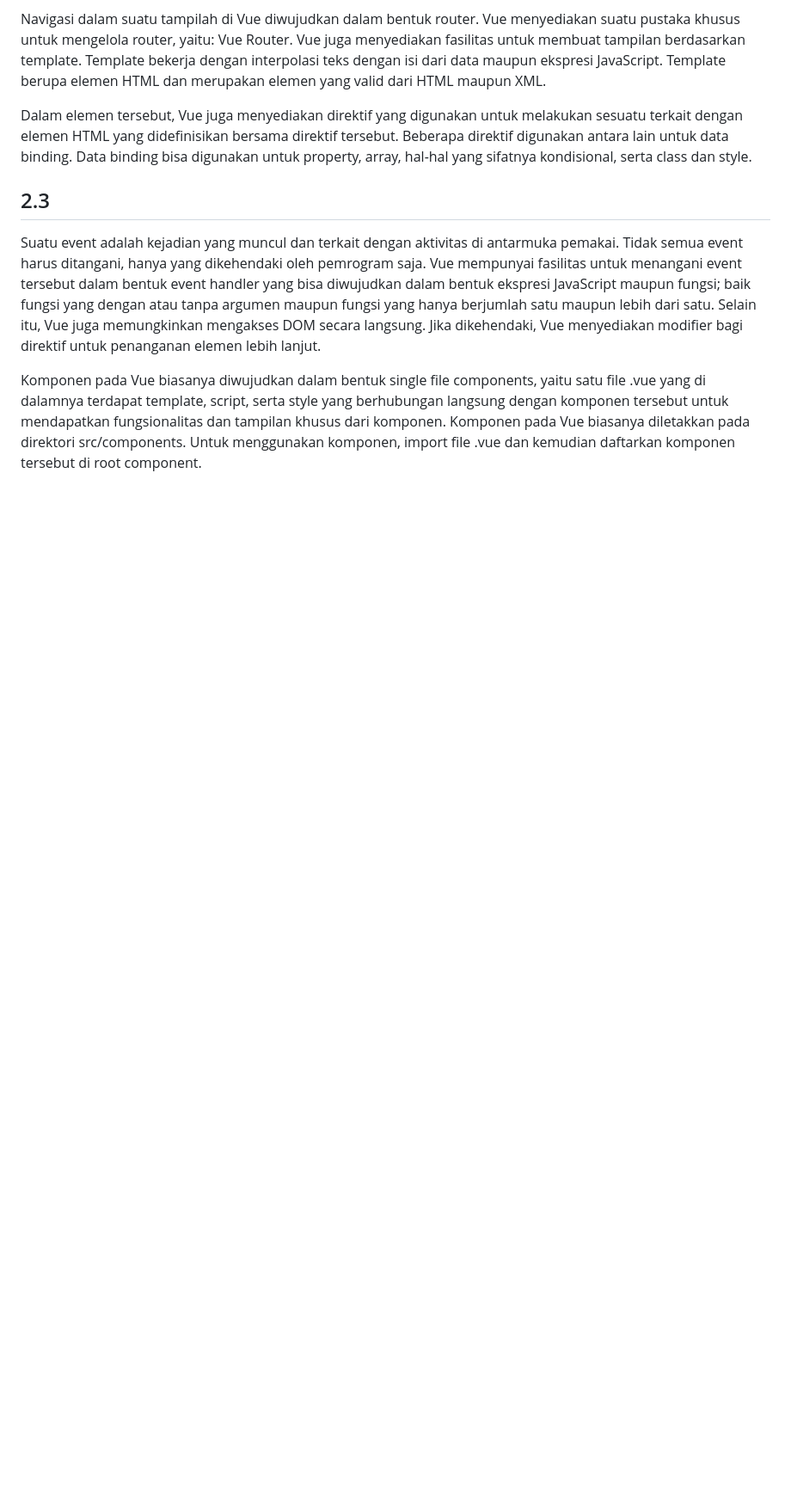
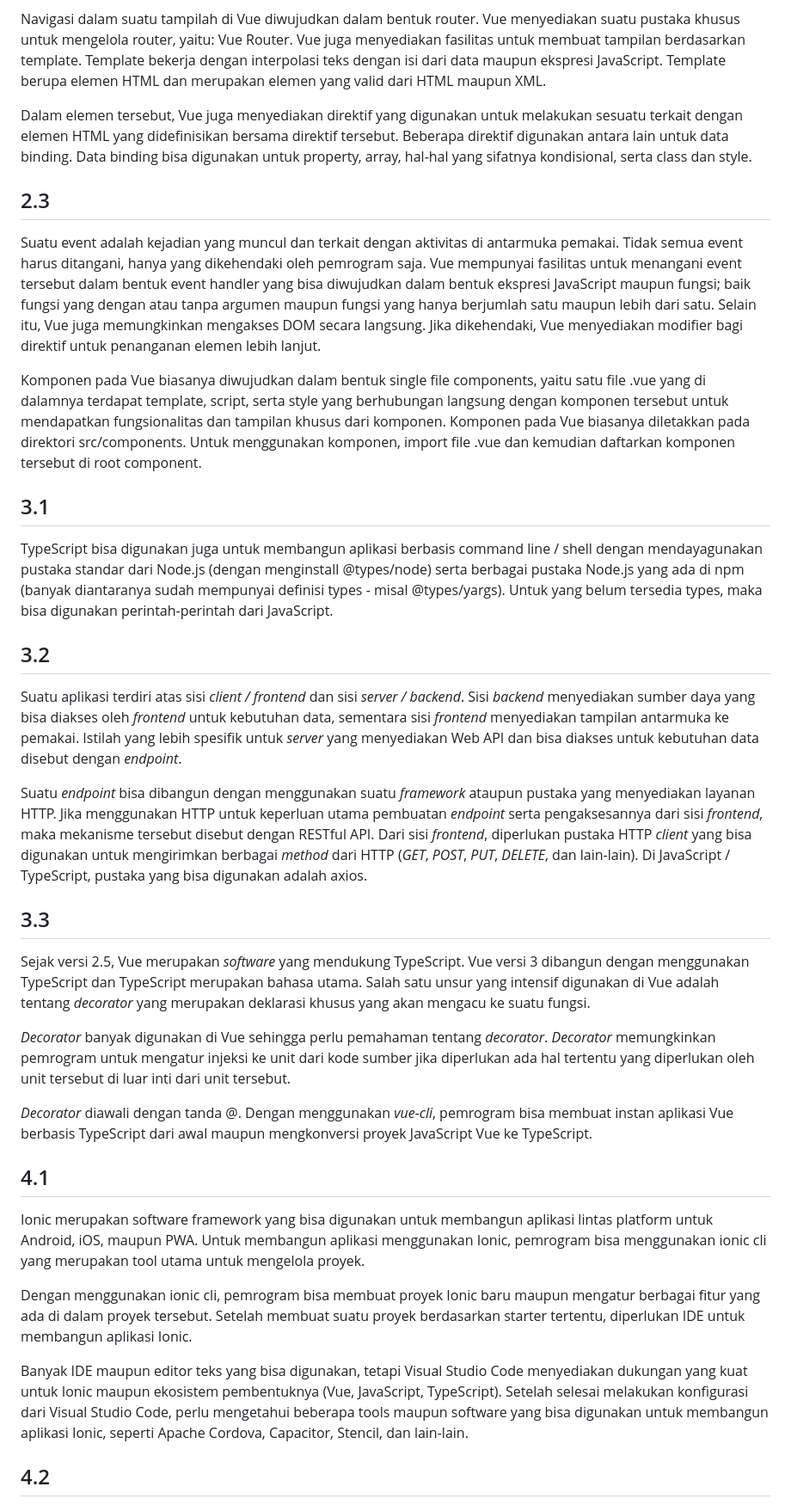
Before and after one commit to playmakermz/pustaka, a Markdown page: document/Pemrograman Berbasis Perangkat Bergerak - Ringkasan Materi UAS.md, the part around one of its changes. Shown at 86% size. Rendered like a GitHub page; blank space fills up the shorter version.

```diff
--- a/document/Pemrograman Berbasis Perangkat Bergerak - Ringkasan Materi UAS.md
+++ b/document/Pemrograman Berbasis Perangkat Bergerak - Ringkasan Materi UAS.md
@@ -781,3 +781,32 @@ Suatu event adalah kejadian yang muncul dan terkait dengan aktivitas di antarmuk
 
 Komponen pada Vue biasanya diwujudkan dalam bentuk single file components, yaitu satu file .vue yang di dalamnya terdapat template, script, serta style yang berhubungan langsung dengan komponen tersebut untuk mendapatkan fungsionalitas dan tampilan khusus dari komponen. Komponen pada Vue biasanya diletakkan pada direktori src/components. Untuk menggunakan komponen, import file .vue dan kemudian daftarkan komponen tersebut di root component.
 
+## 3.1
+
+TypeScript bisa digunakan juga untuk membangun aplikasi berbasis command line / shell dengan mendayagunakan pustaka standar dari Node.js (dengan menginstall @types/node) serta berbagai pustaka Node.js yang ada di npm (banyak diantaranya sudah mempunyai definisi types - misal @types/yargs). Untuk yang belum tersedia types, maka bisa digunakan perintah-perintah dari JavaScript.
+
+## 3.2
+
+Suatu aplikasi terdiri atas sisi *client / frontend* dan sisi *server / backend*. Sisi *backend* menyediakan sumber daya yang bisa diakses oleh *frontend* untuk kebutuhan data, sementara sisi *frontend* menyediakan tampilan antarmuka ke pemakai. Istilah yang lebih spesifik untuk *server* yang menyediakan Web API dan bisa diakses untuk kebutuhan data disebut dengan *endpoint*.
+
+Suatu *endpoint* bisa dibangun dengan menggunakan suatu *framework* ataupun pustaka yang menyediakan layanan HTTP. Jika menggunakan HTTP untuk keperluan utama pembuatan *endpoint* serta pengaksesannya dari sisi *frontend*, maka mekanisme tersebut disebut dengan RESTful API. Dari sisi *frontend*, diperlukan pustaka HTTP *client* yang bisa digunakan untuk mengirimkan berbagai *method* dari HTTP (*GET*, *POST*, *PUT*, *DELETE*, dan lain-lain). Di JavaScript / TypeScript, pustaka yang bisa digunakan adalah axios.
+
+## 3.3
+
+Sejak versi 2.5, Vue merupakan *software* yang mendukung TypeScript. Vue versi 3 dibangun dengan menggunakan TypeScript dan TypeScript merupakan bahasa utama. Salah satu unsur yang intensif digunakan di Vue adalah tentang *decorator* yang merupakan deklarasi khusus yang akan mengacu ke suatu fungsi.
+
+*Decorator* banyak digunakan di Vue sehingga perlu pemahaman tentang *decorator*. *Decorator* memungkinkan pemrogram untuk mengatur injeksi ke unit dari kode sumber jika diperlukan ada hal tertentu yang diperlukan oleh unit tersebut di luar inti dari unit tersebut.
+
+*Decorator* diawali dengan tanda @. Dengan menggunakan *vue-cli*, pemrogram bisa membuat instan aplikasi Vue berbasis TypeScript dari awal maupun mengkonversi proyek JavaScript Vue ke TypeScript.
+
+
+## 4.1
+
+Ionic merupakan software framework yang bisa digunakan untuk membangun aplikasi lintas platform untuk Android, iOS, maupun PWA. Untuk membangun aplikasi menggunakan Ionic, pemrogram bisa menggunakan ionic cli yang merupakan tool utama untuk mengelola proyek.
+
+Dengan menggunakan ionic cli, pemrogram bisa membuat proyek Ionic baru maupun mengatur berbagai fitur yang ada di dalam proyek tersebut. Setelah membuat suatu proyek berdasarkan starter tertentu, diperlukan IDE untuk membangun aplikasi Ionic.
+
+Banyak IDE maupun editor teks yang bisa digunakan, tetapi Visual Studio Code menyediakan dukungan yang kuat untuk Ionic maupun ekosistem pembentuknya (Vue, JavaScript, TypeScript). Setelah selesai melakukan konfigurasi dari Visual Studio Code, perlu mengetahui beberapa tools maupun software yang bisa digunakan untuk membangun aplikasi Ionic, seperti Apache Cordova, Capacitor, Stencil, dan lain-lain.
+
+## 4.2
+
```
Also changed, not shown: other parts of document/Pemrograman Berbasis Perangkat Bergerak - Ringkasan Materi UAS.md (+14 -0 lines).
